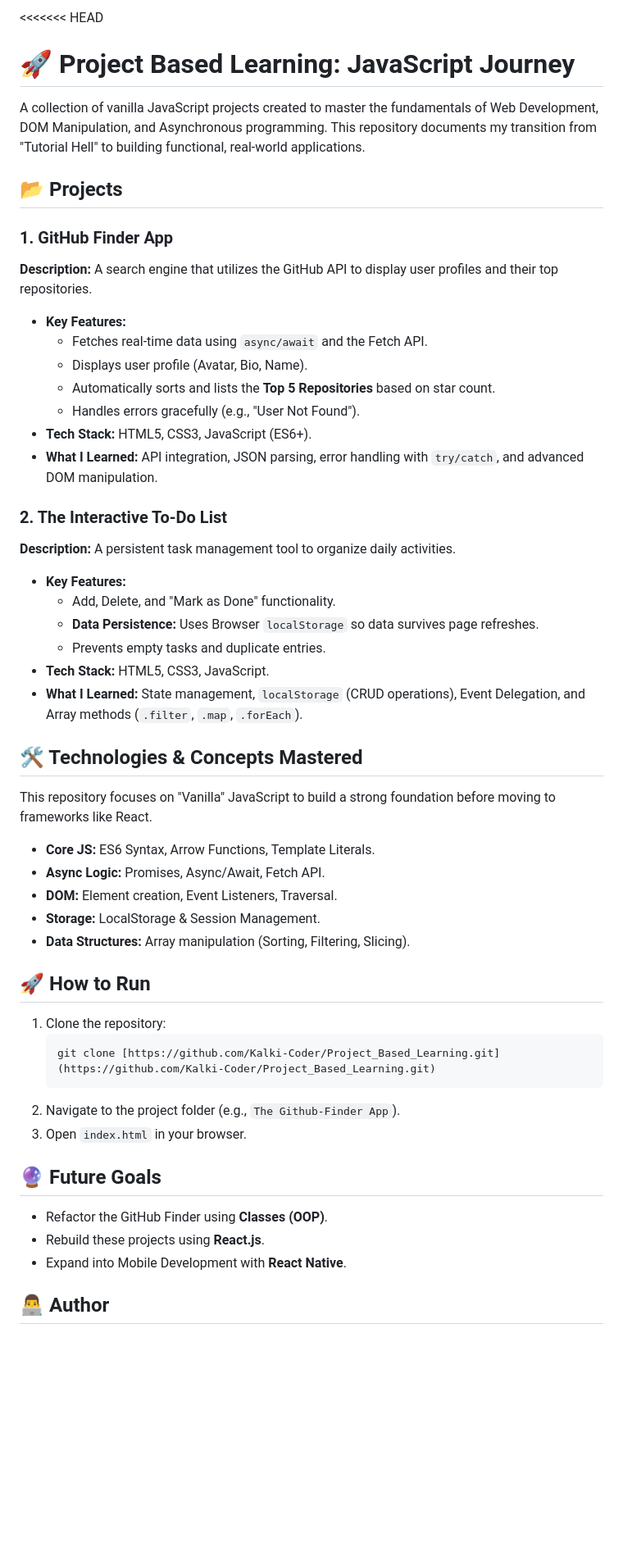
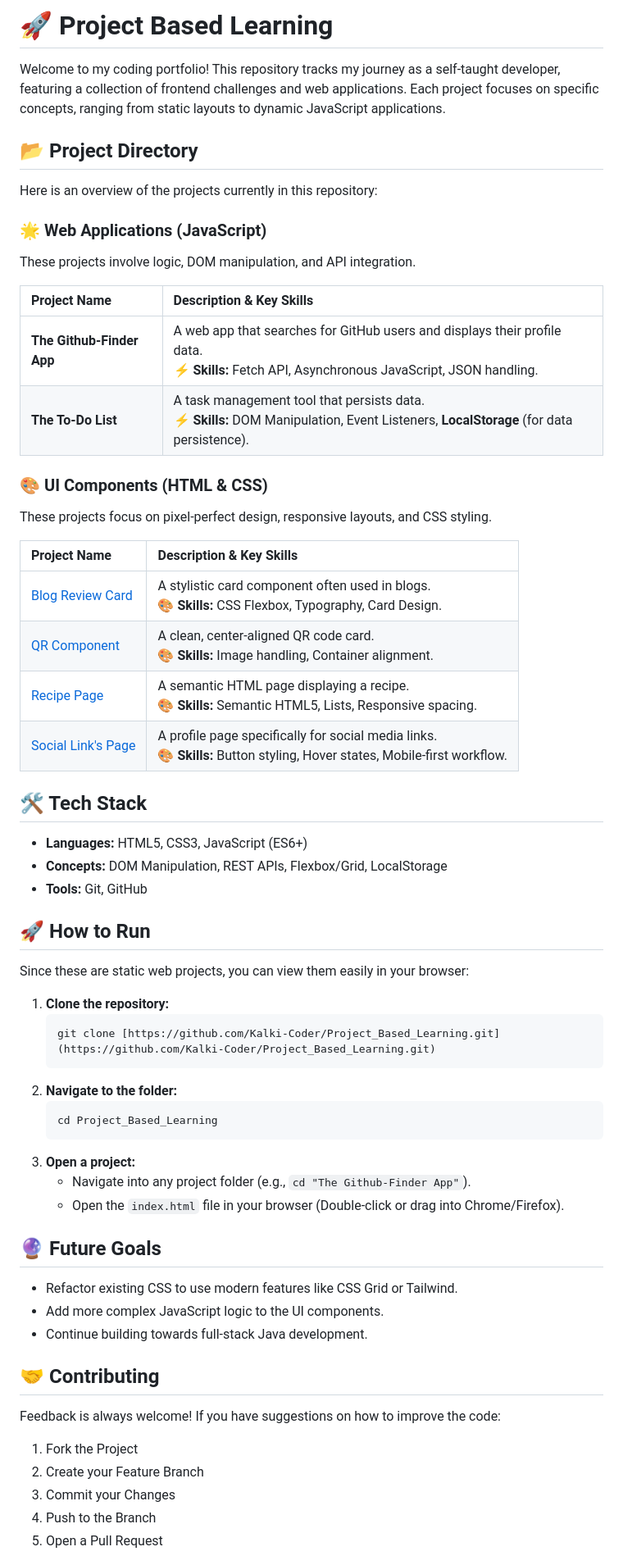
Before and after one commit to Kalki-Coder/Project_Based_Learning, a Markdown page: README.md, the part around one of its changes. Shown at 82% size. GitHub-like rendering; blank space fills up the shorter version.

````diff
--- a/README.md
+++ b/README.md
@@ -1,49 +1,64 @@
-<<<<<<< HEAD
-# 🚀 Project Based Learning: JavaScript Journey
+# 🚀 Project Based Learning
 
-A collection of vanilla JavaScript projects created to master the fundamentals of Web Development, DOM Manipulation, and Asynchronous programming. This repository documents my transition from "Tutorial Hell" to building functional, real-world applications.
+Welcome to my coding portfolio! This repository tracks my journey as a self-taught developer, featuring a collection of frontend challenges and web applications. Each project focuses on specific concepts, ranging from static layouts to dynamic JavaScript applications.
 
-## 📂 Projects
+## 📂 Project Directory
 
-### 1. GitHub Finder App
-**Description:** A search engine that utilizes the GitHub API to display user profiles and their top repositories.
-* **Key Features:**
-    * Fetches real-time data using `async/await` and the Fetch API.
-    * Displays user profile (Avatar, Bio, Name).
-    * Automatically sorts and lists the **Top 5 Repositories** based on star count.
-    * Handles errors gracefully (e.g., "User Not Found").
-* **Tech Stack:** HTML5, CSS3, JavaScript (ES6+).
-* **What I Learned:** API integration, JSON parsing, error handling with `try/catch`, and advanced DOM manipulation.
+Here is an overview of the projects currently in this repository:
 
-### 2. The Interactive To-Do List
-**Description:** A persistent task management tool to organize daily activities.
-* **Key Features:**
-    * Add, Delete, and "Mark as Done" functionality.
-    * **Data Persistence:** Uses Browser `localStorage` so data survives page refreshes.
-    * Prevents empty tasks and duplicate entries.
-* **Tech Stack:** HTML5, CSS3, JavaScript.
-* **What I Learned:** State management, `localStorage` (CRUD operations), Event Delegation, and Array methods (`.filter`, `.map`, `.forEach`).
+### 🌟 Web Applications (JavaScript)
+These projects involve logic, DOM manipulation, and API integration.
 
-## 🛠️ Technologies & Concepts Mastered
-This repository focuses on "Vanilla" JavaScript to build a strong foundation before moving to frameworks like React.
+| Project Name | Description & Key Skills |
+| :--- | :--- |
+| **The Github-Finder App** | A web app that searches for GitHub users and displays their profile data. <br>⚡ **Skills:** Fetch API, Asynchronous JavaScript, JSON handling. |
+| **The To-Do List** | A task management tool that persists data. <br>⚡ **Skills:** DOM Manipulation, Event Listeners, **LocalStorage** (for data persistence). |
 
-* **Core JS:** ES6 Syntax, Arrow Functions, Template Literals.
-* **Async Logic:** Promises, Async/Await, Fetch API.
-* **DOM:** Element creation, Event Listeners, Traversal.
-* **Storage:** LocalStorage & Session Management.
-* **Data Structures:** Array manipulation (Sorting, Filtering, Slicing).
+### 🎨 UI Components (HTML & CSS)
+These projects focus on pixel-perfect design, responsive layouts, and CSS styling.
+
+| Project Name | Description & Key Skills |
+| :--- | :--- |
+| [Blog Review Card](https://modern-blog-review.netlify.app/) | A stylistic card component often used in blogs. <br>🎨 **Skills:** CSS Flexbox, Typography, Card Design. |
+| [QR Component](https://glassmorphism-qr-component.netlify.app/) | A clean, center-aligned QR code card. <br>🎨 **Skills:** Image handling, Container alignment. |
+| [Recipe Page](https://recipe-page-project-responsive.netlify.app/) | A semantic HTML page displaying a recipe. <br>🎨 **Skills:** Semantic HTML5, Lists, Responsive spacing. |
+| [Social Link's Page](https://sociallinks-portfolio.netlify.app/) | A profile page specifically for social media links. <br>🎨 **Skills:** Button styling, Hover states, Mobile-first workflow. |
+
+## 🛠️ Tech Stack
+
+* **Languages:** HTML5, CSS3, JavaScript (ES6+)
+* **Concepts:** DOM Manipulation, REST APIs, Flexbox/Grid, LocalStorage
+* **Tools:** Git, GitHub
 
 ## 🚀 How to Run
-1.  Clone the repository:
+
+Since these are static web projects, you can view them easily in your browser:
+
+1.  **Clone the repository:**
     ```bash
     git clone [https://github.com/Kalki-Coder/Project_Based_Learning.git](https://github.com/Kalki-Coder/Project_Based_Learning.git)
     ```
-2.  Navigate to the project folder (e.g., `The Github-Finder App`).
-3.  Open `index.html` in your browser.
+2.  **Navigate to the folder:**
+    ```bash
+    cd Project_Based_Learning
+    ```
+3.  **Open a project:**
+    * Navigate into any project folder (e.g., `cd "The Github-Finder App"`).
+    * Open the `index.html` file in your browser (Double-click or drag into Chrome/Firefox).
 
 ## 🔮 Future Goals
-* Refactor the GitHub Finder using **Classes (OOP)**.
-* Rebuild these projects using **React.js**.
-* Expand into Mobile Development with **React Native**.
 
-## 👨‍💻 Author
+* Refactor existing CSS to use modern features like CSS Grid or Tailwind.
+* Add more complex JavaScript logic to the UI components.
+* Continue building towards full-stack Java development.
+
+## 🤝 Contributing
+
+Feedback is always welcome! If you have suggestions on how to improve the code:
+
+1.  Fork the Project
+2.  Create your Feature Branch
+3.  Commit your Changes
+4.  Push to the Branch
+5.  Open a Pull Request
+
````
Also changed, not shown: other parts of README.md (+4 -74 lines).
